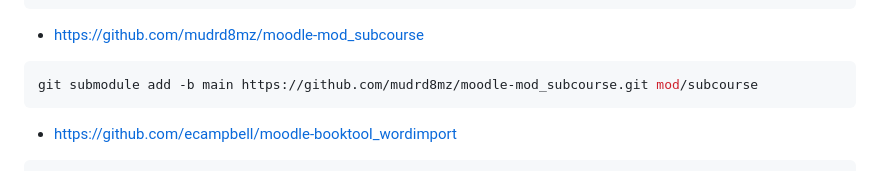
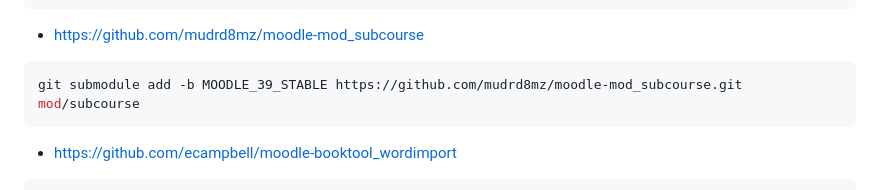
Before and after one commit to AdrianoRuseler/moodle400-plugins, a Markdown page: README.md, the part around the change. Rendered like a GitHub page.

````diff
--- a/README.md
+++ b/README.md
@@ -131,7 +131,7 @@ git submodule add -b MOODLE_400_STABLE https://github.com/catalyst/moodle-block_
 
 - https://github.com/mudrd8mz/moodle-mod_subcourse
 ```bash
-git submodule add -b main https://github.com/mudrd8mz/moodle-mod_subcourse.git mod/subcourse
+git submodule add -b MOODLE_39_STABLE https://github.com/mudrd8mz/moodle-mod_subcourse.git mod/subcourse
 ```
 
 - https://github.com/ecampbell/moodle-booktool_wordimport
````
